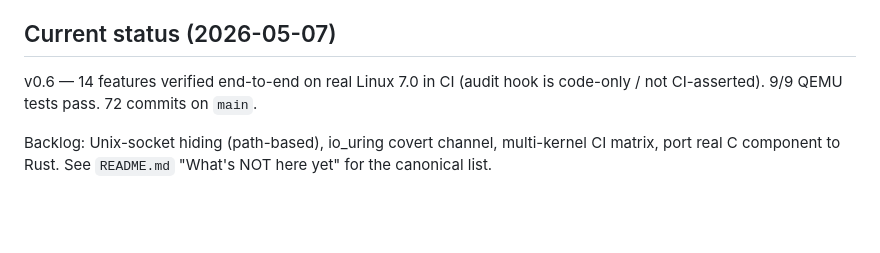
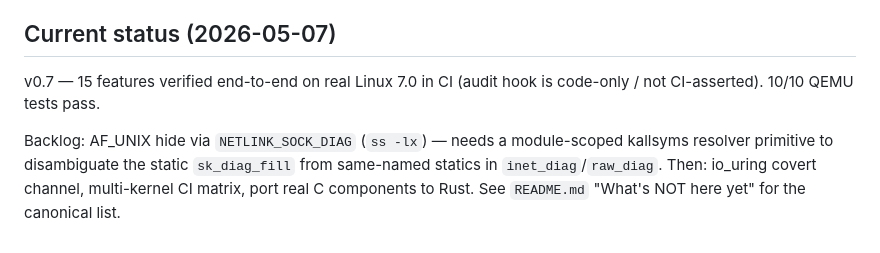
Before and after one commit to exec/rootkat, a Markdown page: CLAUDE.md, the part around the change. Rendered like a GitHub page; blank space fills up the shorter version.

Commit message:
docs: bump CLAUDE.md status to v0.7 + record v0.8 unblock
CI is green on v0.7 (10/10). The v0.8 entry calls out that the
module-scoped resolver primitive is the unblocker for the ss -lx
gap and for any future static-symbol hooks.

Co-Authored-By: Claude Opus 4.7 (1M context) <noreply@anthropic.com>

```diff
--- a/CLAUDE.md
+++ b/CLAUDE.md
@@ -191,10 +191,12 @@ subagent-driven development for big tasks. Default to:
 
 ## Current status (2026-05-07)
 
-v0.6 — 14 features verified end-to-end on real Linux 7.0 in CI (audit
-hook is code-only / not CI-asserted). 9/9 QEMU tests pass. 72 commits
-on `main`.
+v0.7 — 15 features verified end-to-end on real Linux 7.0 in CI (audit
+hook is code-only / not CI-asserted). 10/10 QEMU tests pass.
 
-Backlog: Unix-socket hiding (path-based), io_uring covert channel,
-multi-kernel CI matrix, port real C component to Rust. See
-`README.md` "What's NOT here yet" for the canonical list.
+Backlog: AF_UNIX hide via `NETLINK_SOCK_DIAG` (`ss -lx`) — needs a
+module-scoped kallsyms resolver primitive to disambiguate the static
+`sk_diag_fill` from same-named statics in `inet_diag`/`raw_diag`.
+Then: io_uring covert channel, multi-kernel CI matrix, port real C
+components to Rust. See `README.md` "What's NOT here yet" for the
+canonical list.
```
